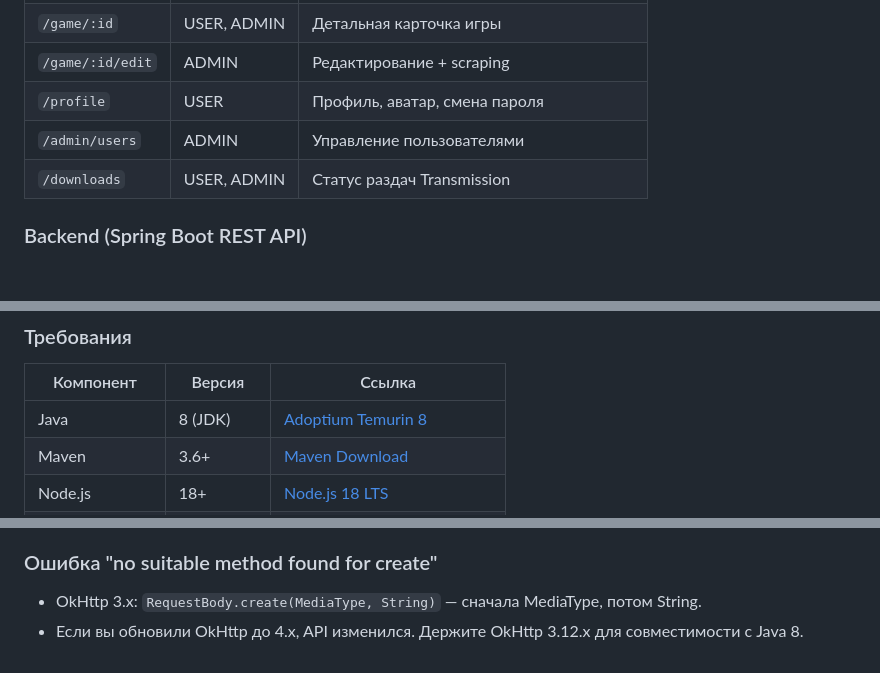
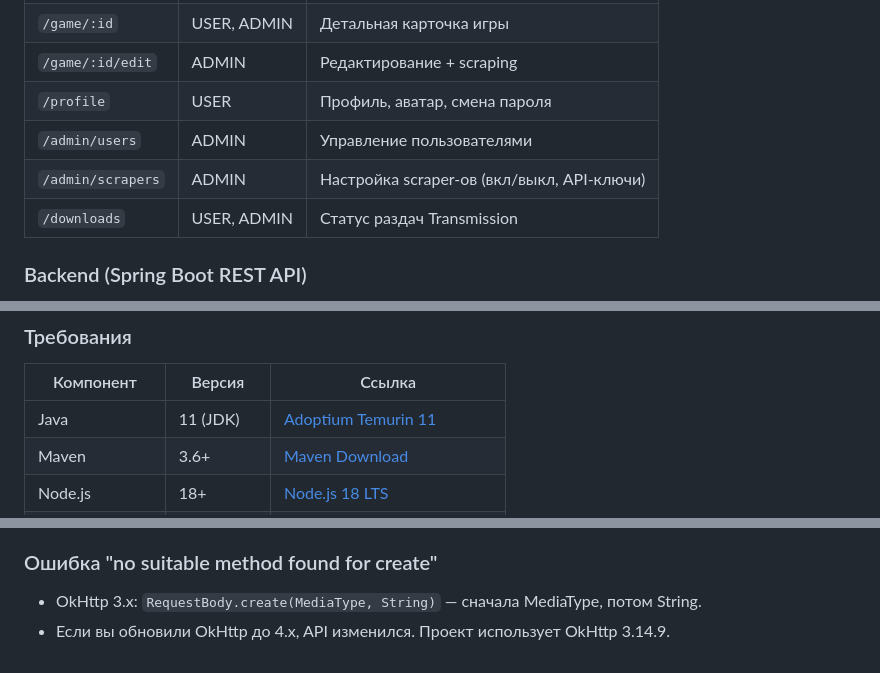
Before and after one commit to JenikMax/GameLibrary, a Markdown page: README.md, 3 parts joined by grey strips. GitHub-like rendering; blank space fills up the shorter version.

```diff
--- a/README.md
+++ b/README.md
@@ -55,6 +55,7 @@
 | `/game/:id/edit` | ADMIN | Редактирование + scraping |
 | `/profile` | USER | Профиль, аватар, смена пароля |
 | `/admin/users` | ADMIN | Управление пользователями |
+| `/admin/scrapers` | ADMIN | Настройка scraper-ов (вкл/выкл, API-ключи) |
 | `/downloads` | USER, ADMIN | Статус раздач Transmission |
 
 ### Backend (Spring Boot REST API)
@@ -373,7 +409,7 @@ cd frontend && npm run dev
 
 | Компонент | Версия | Ссылка |
 |-----------|--------|--------|
-| Java | 8 (JDK) | [Adoptium Temurin 8](https://adoptium.net/temurin/releases/?version=8) |
+| Java | 11 (JDK) | [Adoptium Temurin 11](https://adoptium.net/temurin/releases/?version=11) |
 | Maven | 3.6+ | [Maven Download](https://maven.apache.org/download.cgi) |
 | Node.js | 18+ | [Node.js 18 LTS](https://nodejs.org/) |
 | Docker Desktop | последняя | [Docker Desktop for Windows](https://docs.docker.com/desktop/install/windows-install/) |
@@ -554,4 +590,4 @@ docker-compose restart transmission
 
 ### Ошибка "no suitable method found for create"
 - OkHttp 3.x: `RequestBody.create(MediaType, String)` — сначала MediaType, потом String.
-- Если вы обновили OkHttp до 4.x, API изменился. Держите OkHttp 3.12.x для совместимости с Java 8.
+- Если вы обновили OkHttp до 4.x, API изменился. Проект использует OkHttp 3.14.9.
```
Also changed, not shown: other parts of README.md (+44 -9 lines), AGENTS.md (+7 -4 lines).
